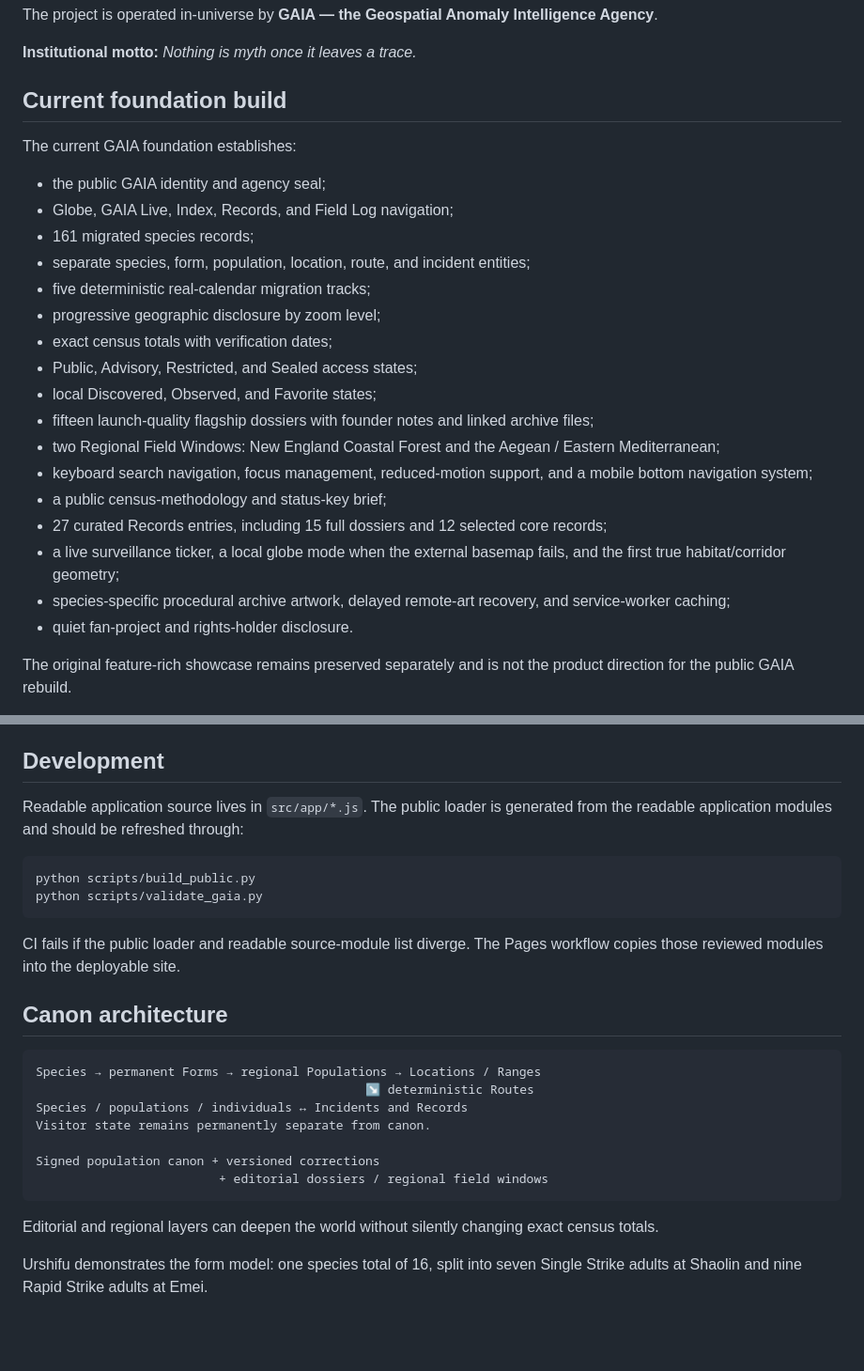
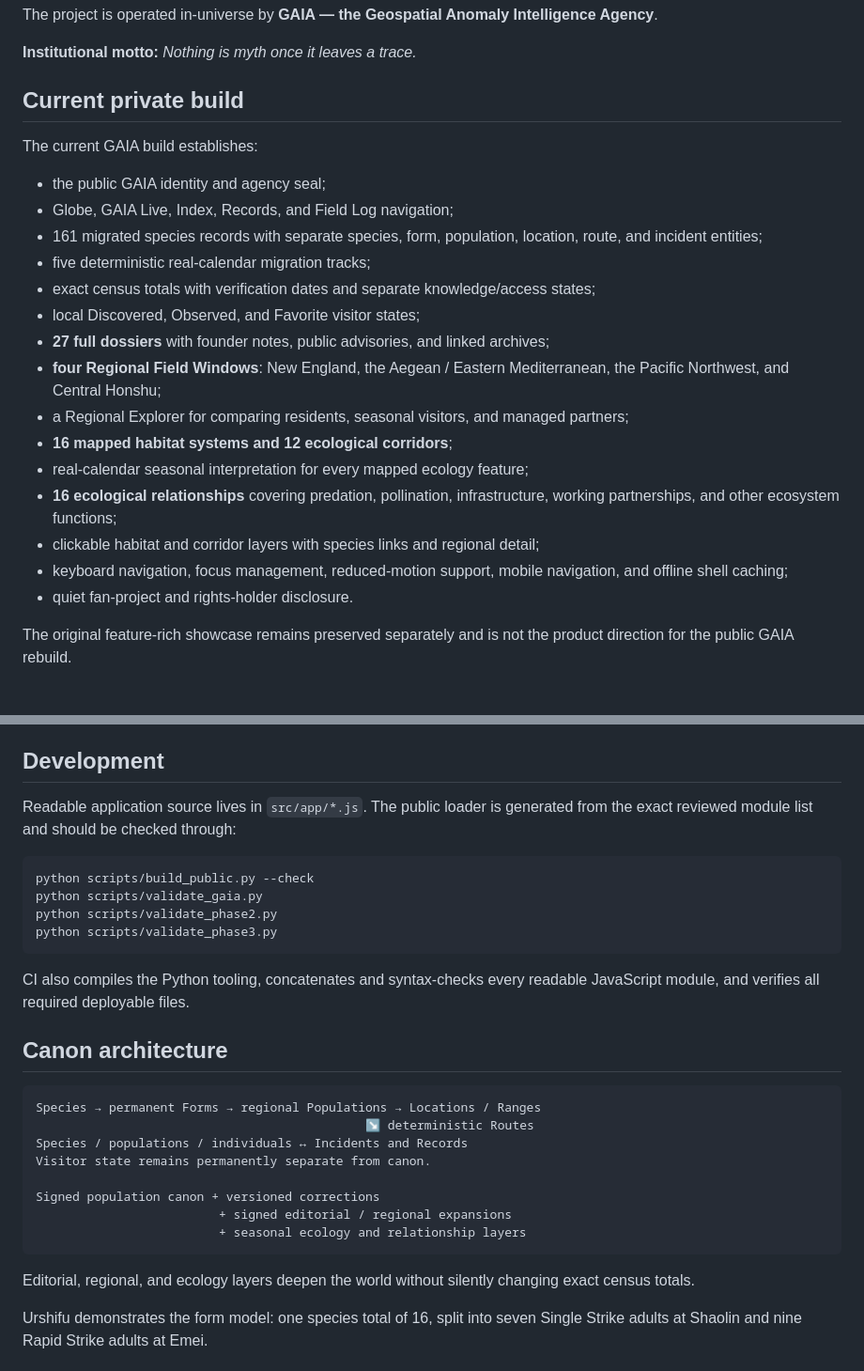
Before and after one commit to astefanidis1/gaia-pokemon-atlas, a Markdown page: README.md, 2 parts joined by grey strips. Shown at 94% size. Rendered like a GitHub page; blank space fills up the shorter version.

Commit message:
Document ecology integration phase

````diff
--- a/README.md
+++ b/README.md
@@ -8,26 +8,24 @@ The project is operated in-universe by **GAIA — the Geospatial Anomaly Intelli
 
 **Institutional motto:** *Nothing is myth once it leaves a trace.*
 
-## Current foundation build
+## Current private build
 
-The current GAIA foundation establishes:
+The current GAIA build establishes:
 
 - the public GAIA identity and agency seal;
 - Globe, GAIA Live, Index, Records, and Field Log navigation;
-- 161 migrated species records;
-- separate species, form, population, location, route, and incident entities;
+- 161 migrated species records with separate species, form, population, location, route, and incident entities;
 - five deterministic real-calendar migration tracks;
-- progressive geographic disclosure by zoom level;
-- exact census totals with verification dates;
-- Public, Advisory, Restricted, and Sealed access states;
-- local Discovered, Observed, and Favorite states;
-- fifteen launch-quality flagship dossiers with founder notes and linked archive files;
-- two Regional Field Windows: New England Coastal Forest and the Aegean / Eastern Mediterranean;
-- keyboard search navigation, focus management, reduced-motion support, and a mobile bottom navigation system;
-- a public census-methodology and status-key brief;
-- 27 curated Records entries, including 15 full dossiers and 12 selected core records;
-- a live surveillance ticker, a local globe mode when the external basemap fails, and the first true habitat/corridor geometry;
-- species-specific procedural archive artwork, delayed remote-art recovery, and service-worker caching;
+- exact census totals with verification dates and separate knowledge/access states;
+- local Discovered, Observed, and Favorite visitor states;
+- **27 full dossiers** with founder notes, public advisories, and linked archives;
+- **four Regional Field Windows**: New England, the Aegean / Eastern Mediterranean, the Pacific Northwest, and Central Honshu;
+- a Regional Explorer for comparing residents, seasonal visitors, and managed partners;
+- **16 mapped habitat systems and 12 ecological corridors**;
+- real-calendar seasonal interpretation for every mapped ecology feature;
+- **16 ecological relationships** covering predation, pollination, infrastructure, working partnerships, and other ecosystem functions;
+- clickable habitat and corridor layers with species links and regional detail;
+- keyboard navigation, focus management, reduced-motion support, mobile navigation, and offline shell caching;
 - quiet fan-project and rights-holder disclosure.
 
 The original feature-rich showcase remains preserved separately and is not the product direction for the public GAIA rebuild.
@@ -45,14 +43,16 @@ The app uses MapLibre and OpenFreeMap for its primary basemap and remote artwork
 
 ## Development
 
-Readable application source lives in `src/app/*.js`. The public loader is generated from the readable application modules and should be refreshed through:
+Readable application source lives in `src/app/*.js`. The public loader is generated from the exact reviewed module list and should be checked through:
 
 ```bash
-python scripts/build_public.py
+python scripts/build_public.py --check
 python scripts/validate_gaia.py
+python scripts/validate_phase2.py
+python scripts/validate_phase3.py
 ```
 
-CI fails if the public loader and readable source-module list diverge. The Pages workflow copies those reviewed modules into the deployable site.
+CI also compiles the Python tooling, concatenates and syntax-checks every readable JavaScript module, and verifies all required deployable files.
 
 ## Canon architecture
 
@@ -63,10 +63,11 @@ Species / populations / individuals ↔ Incidents and Records
 Visitor state remains permanently separate from canon.
 
 Signed population canon + versioned corrections
-                         + editorial dossiers / regional field windows
+                         + signed editorial / regional expansions
+                         + seasonal ecology and relationship layers
 ```
 
-Editorial and regional layers can deepen the world without silently changing exact census totals.
+Editorial, regional, and ecology layers deepen the world without silently changing exact census totals.
 
 Urshifu demonstrates the form model: one species total of 16, split into seven Single Strike adults at Shaolin and nine Rapid Strike adults at Emei.
 
````
